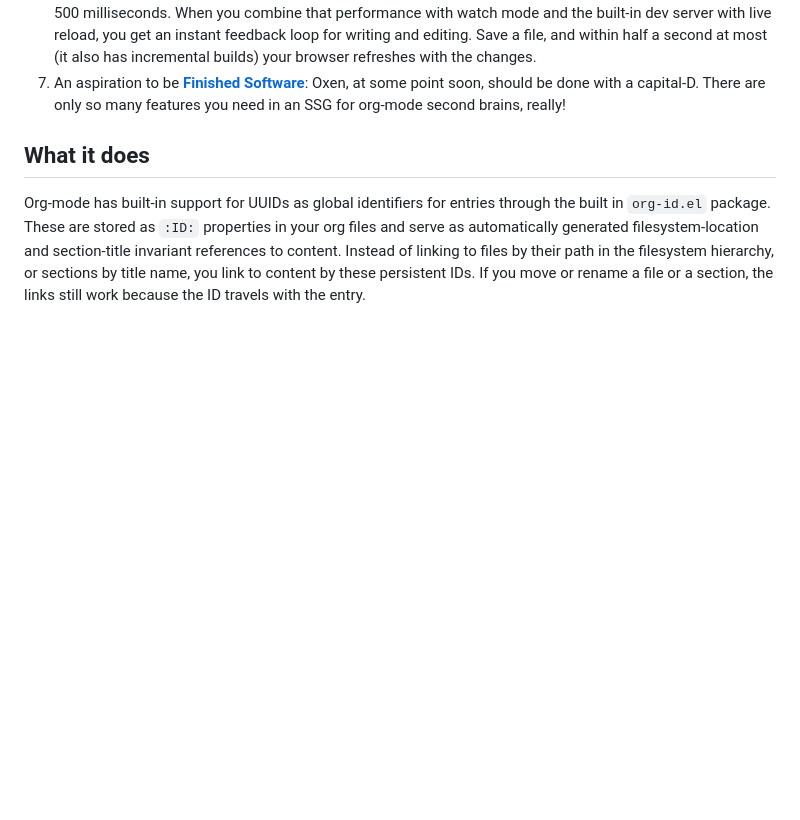
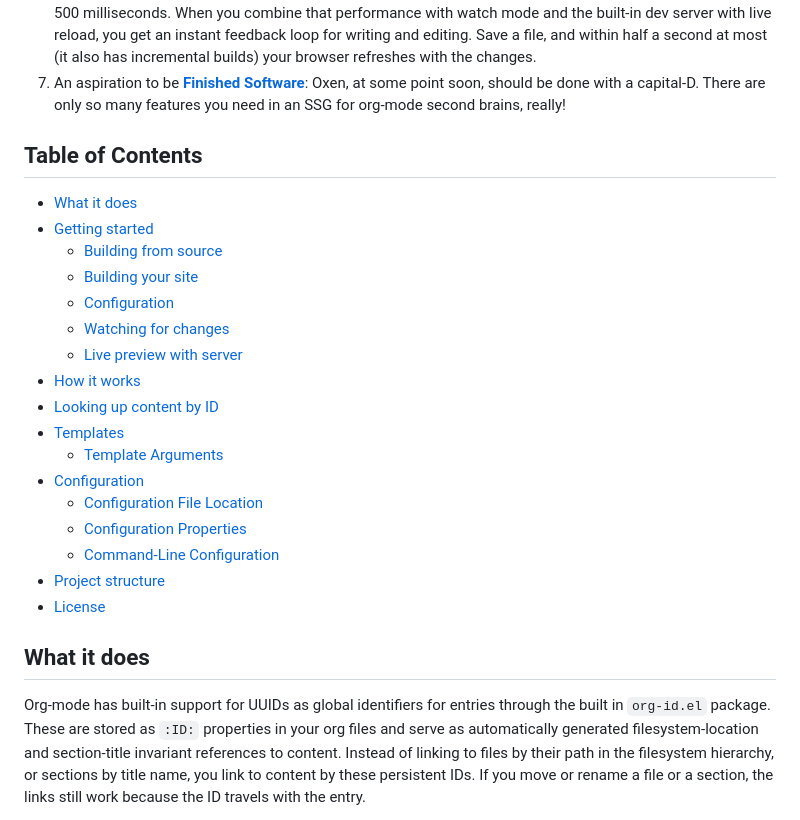
Before and after one commit to alexispurslane/oxen, a Markdown page: README.md, the part around one of its changes. Rendered like a GitHub page; blank space fills up the shorter version.

Commit message:
improve readme

```diff
--- a/README.md
+++ b/README.md
@@ -13,6 +13,26 @@ What makes Oxen different:
 5. **Support for `org-mode`'s global ID system**: Other static site generators might be able to parse org syntax, but they have no concept of the `:ID:` properties that org-mode uses for true [Ted Nelson-esque](https://hyperland.com/TedCompOneLiners) location and name invariant cross-referencing of whole files or portions of them. When you build a site with Oxen, those UUIDs are actually understood, building an index of where they are defined and then resolving them before HTML export, making it possible to maintain hypertext networks that survive the movement and renaming of files or even sections within those files.
 6. **Near-Instant Feedback**: a full from-scratch rebuild of a 140-file, 700-UUID, 700,000-word project takes about 500 milliseconds. When you combine that performance with watch mode and the built-in dev server with live reload, you get an instant feedback loop for writing and editing. Save a file, and within half a second at most (it also has incremental builds) your browser refreshes with the changes.
 7. An aspiration to be **[Finished Software](https://josem.co/the-beauty-of-finished-software/)**: Oxen, at some point soon, should be done with a capital-D. There are only so many features you need in an SSG for org-mode second brains, really!
+
+## Table of Contents
+
+- [What it does](#what-it-does)
+- [Getting started](#getting-started)
+  - [Building from source](#building-from-source)
+  - [Building your site](#building-your-site)
+  - [Configuration](#configuration)
+  - [Watching for changes](#watching-for-changes)
+  - [Live preview with server](#live-preview-with-server)
+- [How it works](#how-it-works)
+- [Looking up content by ID](#looking-up-content-by-id)
+- [Templates](#templates)
+  - [Template Arguments](#template-arguments)
+- [Configuration](#configuration-1)
+  - [Configuration File Location](#configuration-file-location)
+  - [Configuration Properties](#configuration-properties)
+  - [Command-Line Configuration](#command-line-configuration)
+- [Project structure](#project-structure)
+- [License](#license)
 
 ## What it does
 
```
Also changed, not shown: other parts of README.md (+1 -1 lines).
